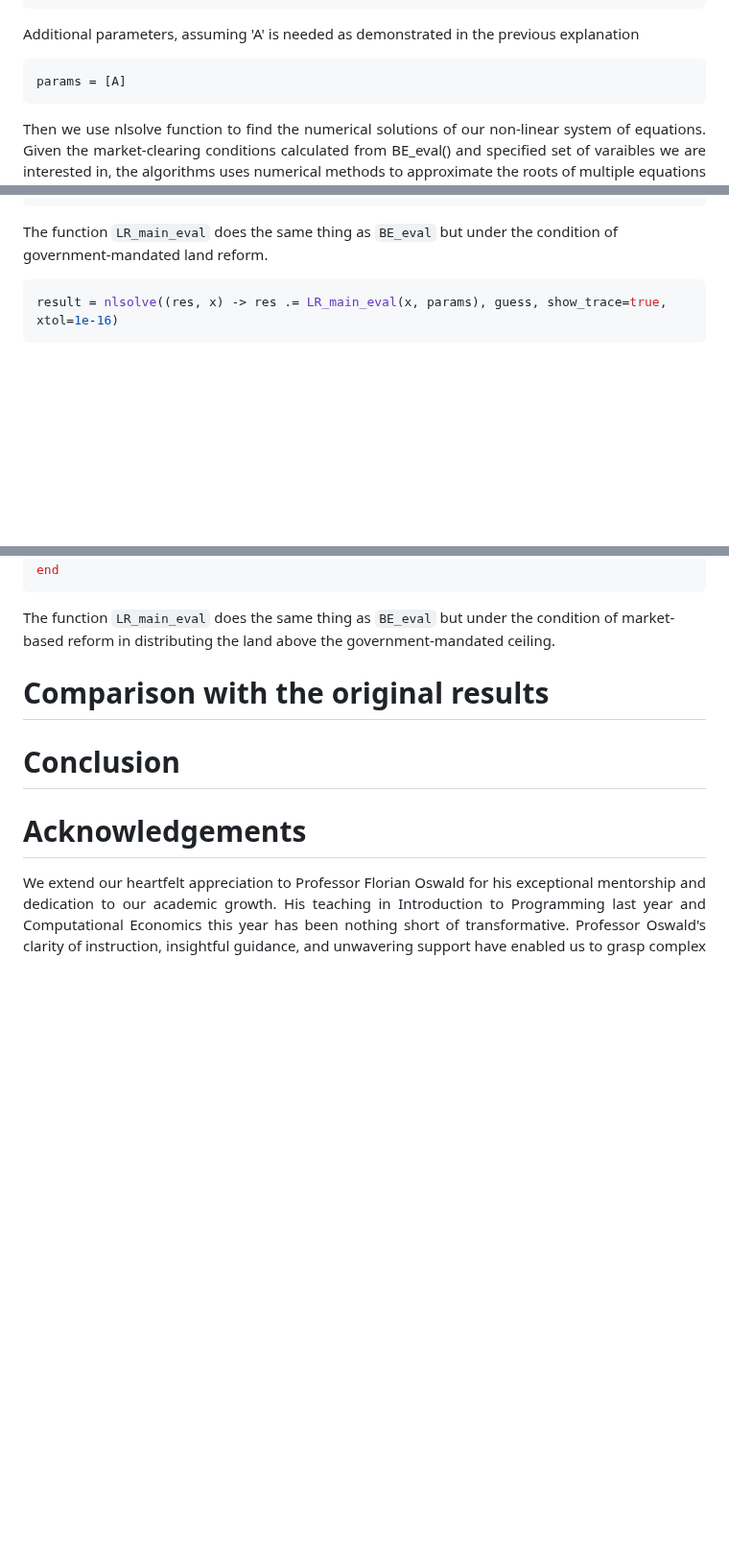
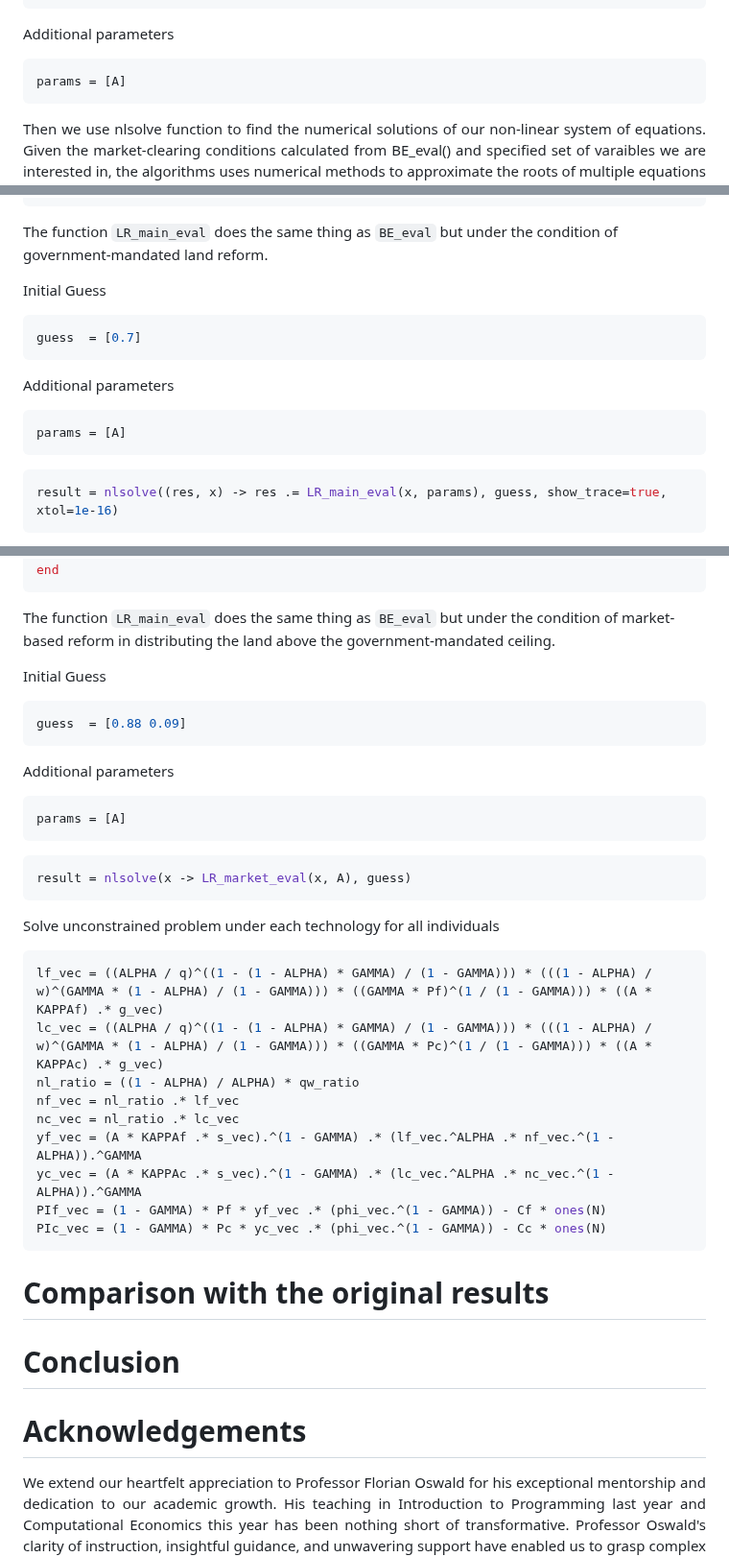
Before and after one commit to KexinChen1999/ReplicationPackage_KexinCHEN_JinxuMI.jl, a Markdown page: docs/src/documentation.md, 3 parts joined by grey strips. Shown at 96% size. Rendered like a GitHub page; blank space fills up the shorter version.

````diff
--- a/docs/src/documentation.md
+++ b/docs/src/documentation.md
@@ -139,7 +139,7 @@ LN          = AFS*(1-hired_lab_sh);
 KAPPAc      = 1.25
 ```
 
-Additional parameters, assuming 'A' is needed as demonstrated in the previous explanation
+Additional parameters
 ```julia
 params = [A]
 ```
@@ -290,8 +290,15 @@ end
 
 The function `LR_main_eval` does the same thing as `BE_eval` but under the condition of government-mandated land reform.
 
+Initial Guess
+```julia
+guess  = [0.7]
+```
 
-
+Additional parameters
+```julia
+params = [A]
+```
 
 ```julia
 result = nlsolve((res, x) -> res .= LR_main_eval(x, params), guess, show_trace=true, xtol=1e-16)
@@ -390,8 +397,32 @@ end
 
 The function `LR_main_eval` does the same thing as `BE_eval` but under the condition of market-based reform in distributing the land above the government-mandated ceiling.
 
+Initial Guess
+```julia
+guess  = [0.88 0.09]
+```
 
+Additional parameters
+```julia
+params = [A]
+```
 
+```julia
+result = nlsolve(x -> LR_market_eval(x, A), guess)
+```
+
+Solve unconstrained problem under each technology for all individuals
+```julia
+lf_vec = ((ALPHA / q)^((1 - (1 - ALPHA) * GAMMA) / (1 - GAMMA))) * (((1 - ALPHA) / w)^(GAMMA * (1 - ALPHA) / (1 - GAMMA))) * ((GAMMA * Pf)^(1 / (1 - GAMMA))) * ((A * KAPPAf) .* g_vec)
+lc_vec = ((ALPHA / q)^((1 - (1 - ALPHA) * GAMMA) / (1 - GAMMA))) * (((1 - ALPHA) / w)^(GAMMA * (1 - ALPHA) / (1 - GAMMA))) * ((GAMMA * Pc)^(1 / (1 - GAMMA))) * ((A * KAPPAc) .* g_vec)
+nl_ratio = ((1 - ALPHA) / ALPHA) * qw_ratio
+nf_vec = nl_ratio .* lf_vec
+nc_vec = nl_ratio .* lc_vec
+yf_vec = (A * KAPPAf .* s_vec).^(1 - GAMMA) .* (lf_vec.^ALPHA .* nf_vec.^(1 - ALPHA)).^GAMMA
+yc_vec = (A * KAPPAc .* s_vec).^(1 - GAMMA) .* (lc_vec.^ALPHA .* nc_vec.^(1 - ALPHA)).^GAMMA
+PIf_vec = (1 - GAMMA) * Pf * yf_vec .* (phi_vec.^(1 - GAMMA)) - Cf * ones(N)
+PIc_vec = (1 - GAMMA) * Pc * yc_vec .* (phi_vec.^(1 - GAMMA)) - Cc * ones(N)
+```
 
 
 
````
